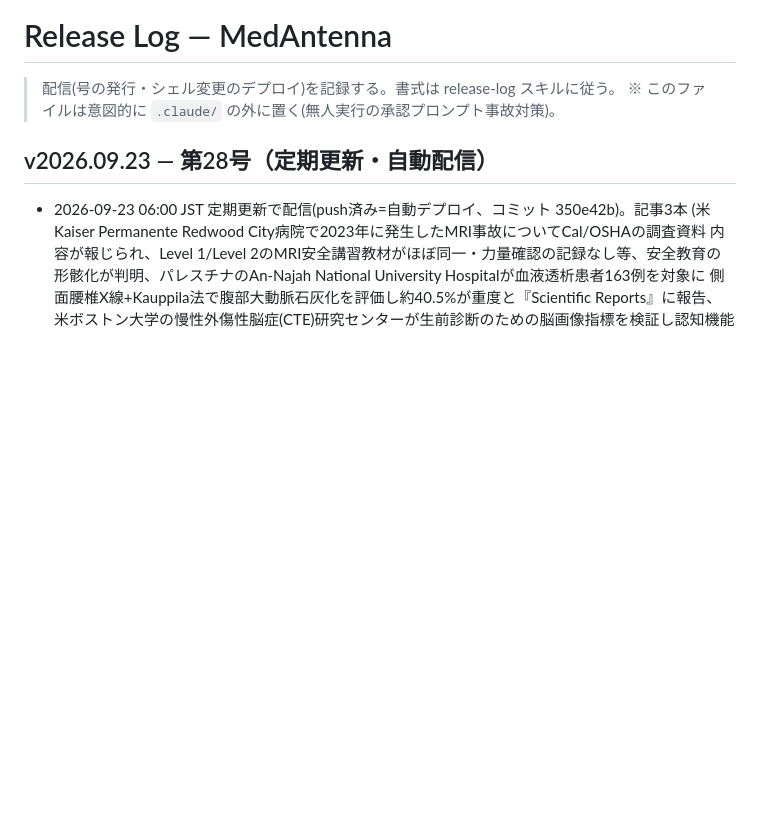
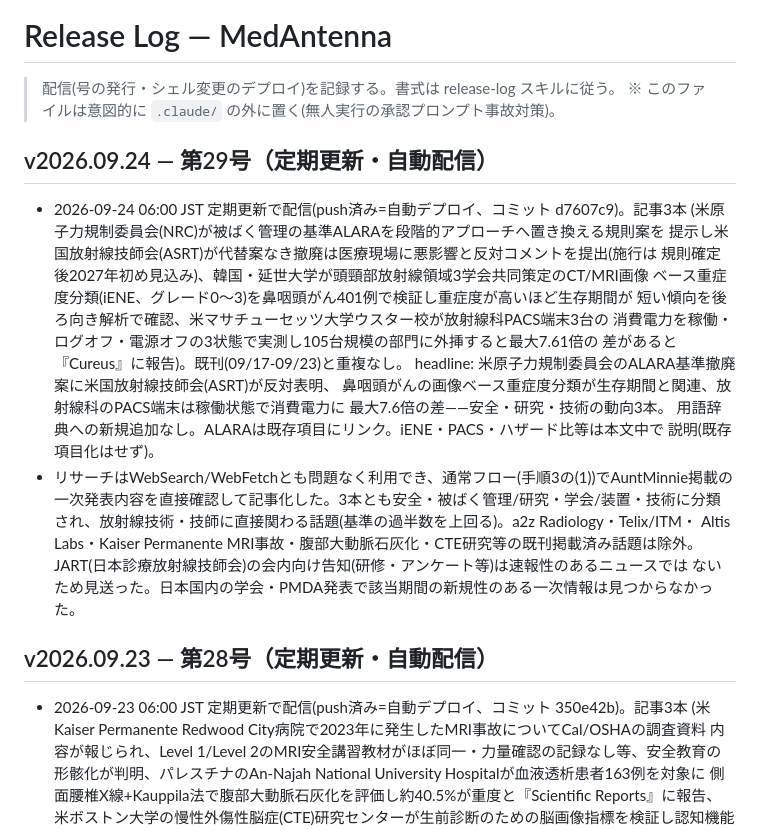
Before and after one commit to murakami-kaito-dev/MedAntenna, a Markdown page: docs/release-log.md, the part around the change. Rendered like a GitHub page; blank space fills up the shorter version.

Commit message:
docs(release-log): receive v2026.09.24 を記録
Co-Authored-By: Claude Sonnet 5 <noreply@anthropic.com>

```diff
--- a/docs/release-log.md
+++ b/docs/release-log.md
@@ -2,6 +2,28 @@
 
 > 配信(号の発行・シェル変更のデプロイ)を記録する。書式は release-log スキルに従う。
 > ※ このファイルは意図的に `.claude/` の外に置く(無人実行の承認プロンプト事故対策)。
+
+## v2026.09.24 — 第29号（定期更新・自動配信）
+
+- 2026-09-24 06:00 JST 定期更新で配信(push済み=自動デプロイ、コミット d7607c9)。記事3本
+  (米原子力規制委員会(NRC)が被ばく管理の基準ALARAを段階的アプローチへ置き換える規則案を
+  提示し米国放射線技師会(ASRT)が代替案なき撤廃は医療現場に悪影響と反対コメントを提出(施行は
+  規則確定後2027年初め見込み)、韓国・延世大学が頭頸部放射線領域3学会共同策定のCT/MRI画像
+  ベース重症度分類(iENE、グレード0〜3)を鼻咽頭がん401例で検証し重症度が高いほど生存期間が
+  短い傾向を後ろ向き解析で確認、米マサチューセッツ大学ウスター校が放射線科PACS端末3台の
+  消費電力を稼働・ログオフ・電源オフの3状態で実測し105台規模の部門に外挿すると最大7.61倍の
+  差があると『Cureus』に報告)。既刊(09/17-09/23)と重複なし。
+  headline: 米原子力規制委員会のALARA基準撤廃案に米国放射線技師会(ASRT)が反対表明、
+  鼻咽頭がんの画像ベース重症度分類が生存期間と関連、放射線科のPACS端末は稼働状態で消費電力に
+  最大7.6倍の差――安全・研究・技術の動向3本。
+  用語辞典への新規追加なし。ALARAは既存項目にリンク。iENE・PACS・ハザード比等は本文中で
+  説明(既存項目化はせず)。
+- リサーチはWebSearch/WebFetchとも問題なく利用でき、通常フロー(手順3の(1))でAuntMinnie掲載の
+  一次発表内容を直接確認して記事化した。3本とも安全・被ばく管理/研究・学会/装置・技術に分類
+  され、放射線技術・技師に直接関わる話題(基準の過半数を上回る)。a2z Radiology・Telix/ITM・
+  Altis Labs・Kaiser Permanente MRI事故・腹部大動脈石灰化・CTE研究等の既刊掲載済み話題は除外。
+  JART(日本診療放射線技師会)の会内向け告知(研修・アンケート等)は速報性のあるニュースでは
+  ないため見送った。日本国内の学会・PMDA発表で該当期間の新規性のある一次情報は見つからなかった。
 
 ## v2026.09.23 — 第28号（定期更新・自動配信）
 
```
